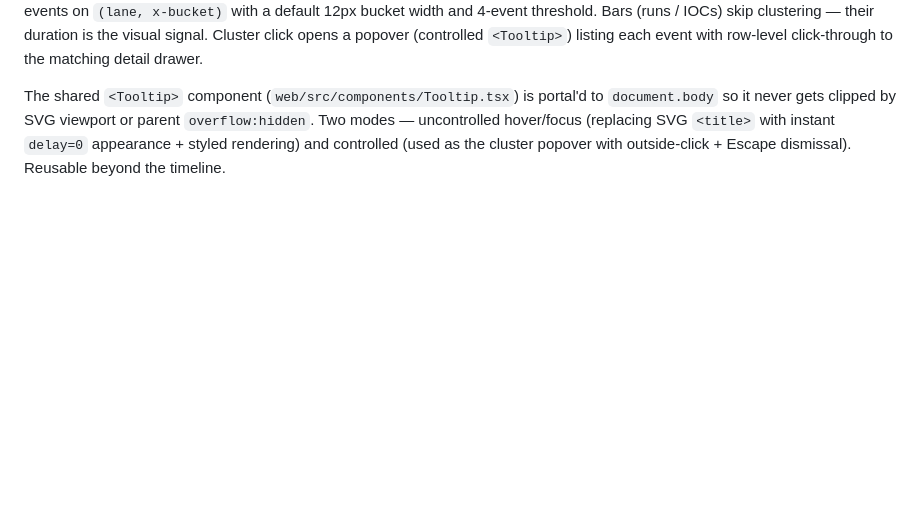
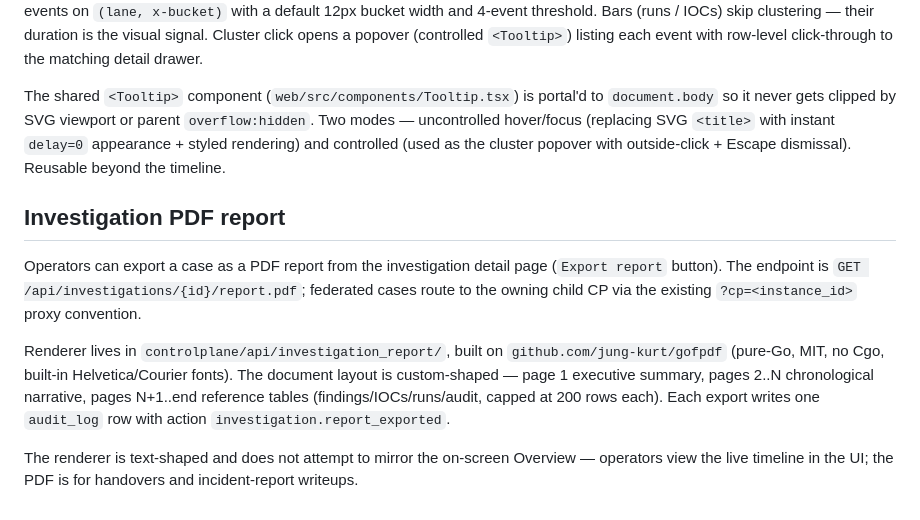
Before and after one commit to mrbrutti/okesu, a Markdown page: docs/architecture.md, the part around the change. Rendered like a GitHub page; blank space fills up the shorter version.

Commit message:
docs(architecture): investigation PDF report

```diff
--- a/docs/architecture.md
+++ b/docs/architecture.md
@@ -2330,3 +2330,11 @@ Building on the layered Investigation Overview, the timeline component (`web/src
 The clustering algorithm (`web/src/components/investigations/timeline/cluster.ts`) is a pure function that buckets point events on `(lane, x-bucket)` with a default 12px bucket width and 4-event threshold. Bars (runs / IOCs) skip clustering — their duration is the visual signal. Cluster click opens a popover (controlled `<Tooltip>`) listing each event with row-level click-through to the matching detail drawer.
 
 The shared `<Tooltip>` component (`web/src/components/Tooltip.tsx`) is portal'd to `document.body` so it never gets clipped by SVG viewport or parent `overflow:hidden`. Two modes — uncontrolled hover/focus (replacing SVG `<title>` with instant `delay=0` appearance + styled rendering) and controlled (used as the cluster popover with outside-click + Escape dismissal). Reusable beyond the timeline.
+
+## Investigation PDF report
+
+Operators can export a case as a PDF report from the investigation detail page (`Export report` button). The endpoint is `GET /api/investigations/{id}/report.pdf`; federated cases route to the owning child CP via the existing `?cp=<instance_id>` proxy convention.
+
+Renderer lives in `controlplane/api/investigation_report/`, built on `github.com/jung-kurt/gofpdf` (pure-Go, MIT, no Cgo, built-in Helvetica/Courier fonts). The document layout is custom-shaped — page 1 executive summary, pages 2..N chronological narrative, pages N+1..end reference tables (findings/IOCs/runs/audit, capped at 200 rows each). Each export writes one `audit_log` row with action `investigation.report_exported`.
+
+The renderer is text-shaped and does not attempt to mirror the on-screen Overview — operators view the live timeline in the UI; the PDF is for handovers and incident-report writeups.
```
